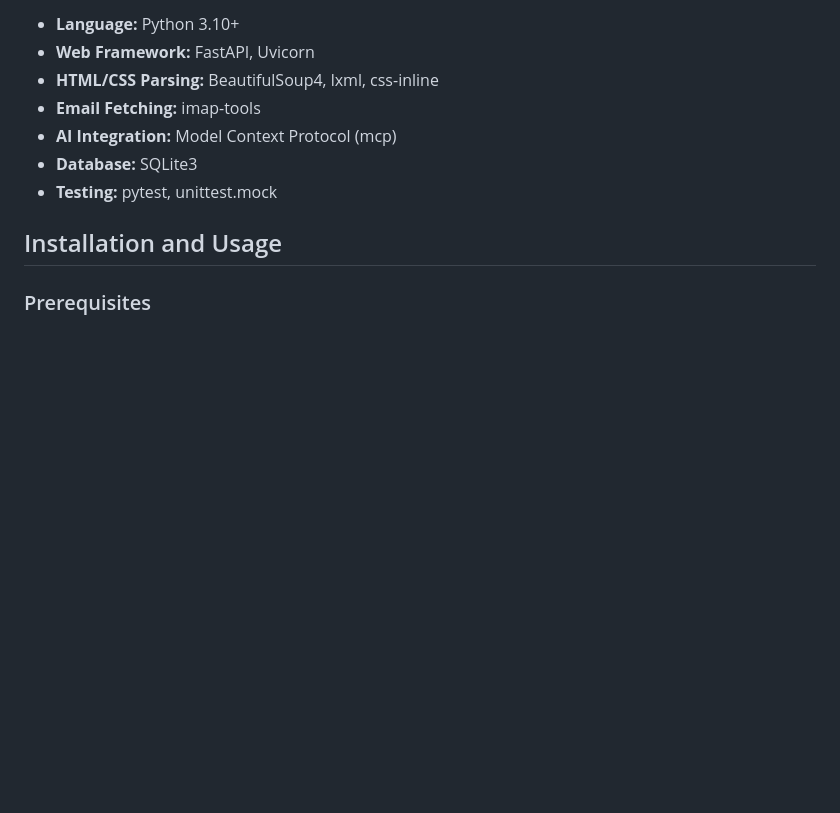
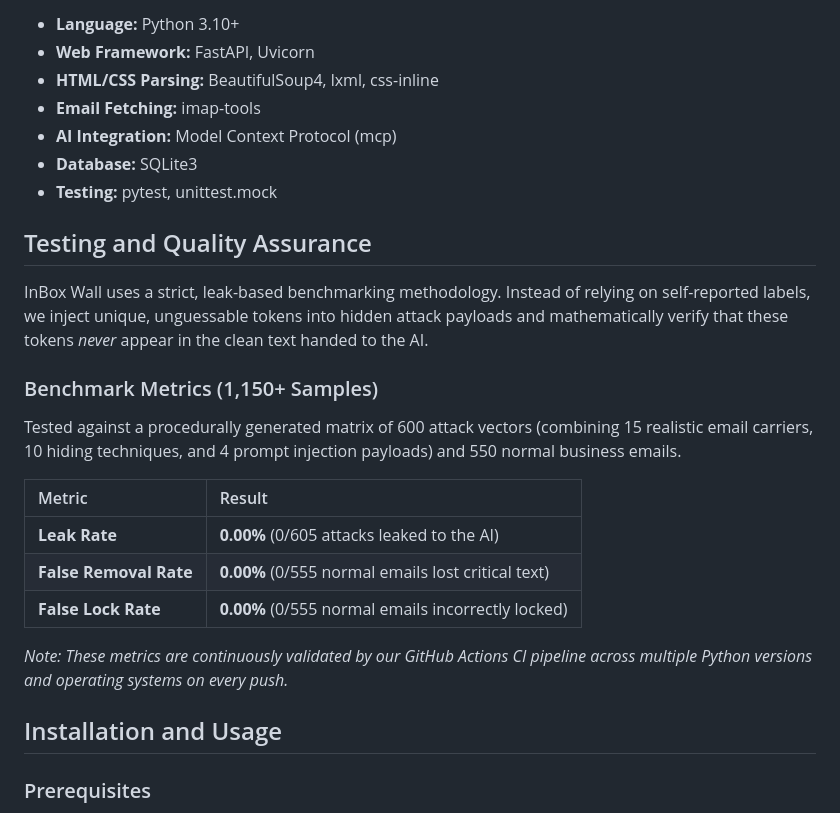
Before and after one commit to Annora998/inboxwall, a Markdown page: README.md, the part around the change. Rendered like a GitHub page; blank space fills up the shorter version.

Commit message:
docs: update README with 1150+ sample leak-based benchmark metrics

```diff
--- a/README.md
+++ b/README.md
@@ -63,6 +63,21 @@ InBox Wall solves this by acting as a local security layer between your inbox an
 - **Database:** SQLite3
 - **Testing:** pytest, unittest.mock
 
+## Testing and Quality Assurance
+
+InBox Wall uses a strict, leak-based benchmarking methodology. Instead of relying on self-reported labels, we inject unique, unguessable tokens into hidden attack payloads and mathematically verify that these tokens *never* appear in the clean text handed to the AI.
+
+### Benchmark Metrics (1,150+ Samples)
+Tested against a procedurally generated matrix of 600 attack vectors (combining 15 realistic email carriers, 10 hiding techniques, and 4 prompt injection payloads) and 550 normal business emails.
+
+| Metric | Result |
+| :--- | :--- |
+| **Leak Rate** | **0.00%** (0/605 attacks leaked to the AI) |
+| **False Removal Rate** | **0.00%** (0/555 normal emails lost critical text) |
+| **False Lock Rate** | **0.00%** (0/555 normal emails incorrectly locked) |
+
+*Note: These metrics are continuously validated by our GitHub Actions CI pipeline across multiple Python versions and operating systems on every push.*
+
 ## Installation and Usage
 
 ### Prerequisites
```
